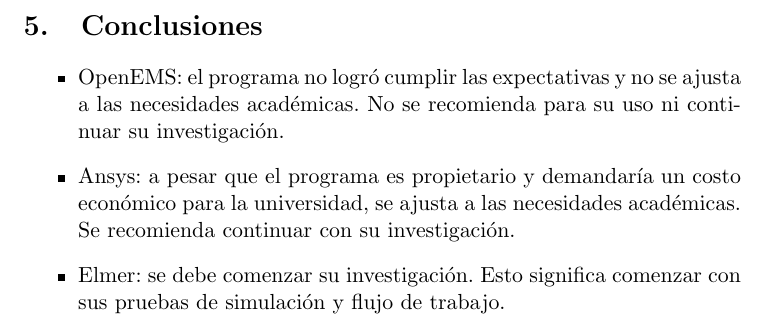
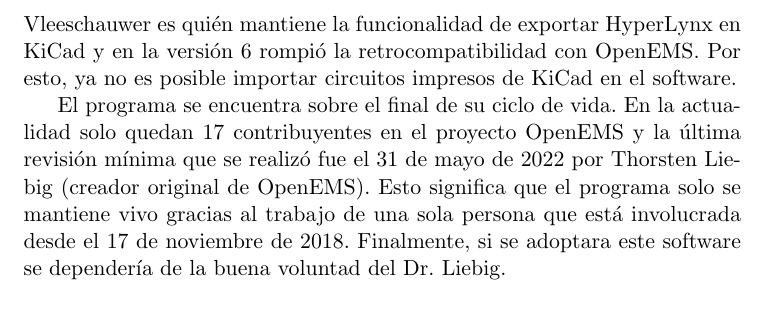
Before and after one commit to vacagonzalo/unlam-softwares, a LaTeX document (informe.tex): part of page 25 of 25 before the commit and part of page 23 of 25 after it, cut at the place of the change. Compiled offline with pdfLaTeX.

Commit message:
conclusiones openems

```diff
--- a/informe.tex
+++ b/informe.tex
@@ -646,3 +650,11 @@
+Además, Vleeschauwer es quién mantiene la funcionalidad de exportar HyperLynx en KiCad y en la versión 6 rompió la retrocompatibilidad con OpenEMS.
+Por esto, ya no es posible importar circuitos impresos de KiCad en el software.
+
+El programa se encuentra sobre el final de su ciclo de vida.
+En la actualidad solo quedan 17 contribuyentes en el proyecto OpenEMS y la última revisión mínima que se realizó fue el 31 de mayo de 2022 por Thorsten Liebig (creador original de OpenEMS).
+Esto significa que el programa solo se mantiene vivo gracias al trabajo de una sola persona que está involucrada desde el 17 de noviembre de 2018.
+Finalmente, si se adoptara este software se dependería de la buena voluntad del Dr. Liebig.
+
 \newpage
 
 %%%%%%%%%%%%%%%%%%%%%%%%%%%%%%%%%%%%%%%%%%%%%%%%%%%%%%%%%%%%%%%%%%%%%%%%%%%%%%%
@@ -693,12 +705,4 @@
 
 \newpage
 
-\section{Conclusiones}
-
-\begin{itemize}
-	\item OpenEMS: el programa no logró cumplir las expectativas y no se ajusta a las necesidades académicas. No se recomienda para su uso ni continuar su investigación.
-	\item Ansys: a pesar que el programa es propietario y demandaría un costo económico para la universidad, se ajusta a las necesidades académicas. Se recomienda continuar con su investigación.
-	\item Elmer: se debe comenzar su investigación. Esto significa comenzar con sus pruebas de simulación y flujo de trabajo.
-\end{itemize}
-
 \end{document}
```
Also changed, not shown: informe.pdf, informe.tex (4 more changed lines). Lines whose indentation alone changed are shown as unchanged.
